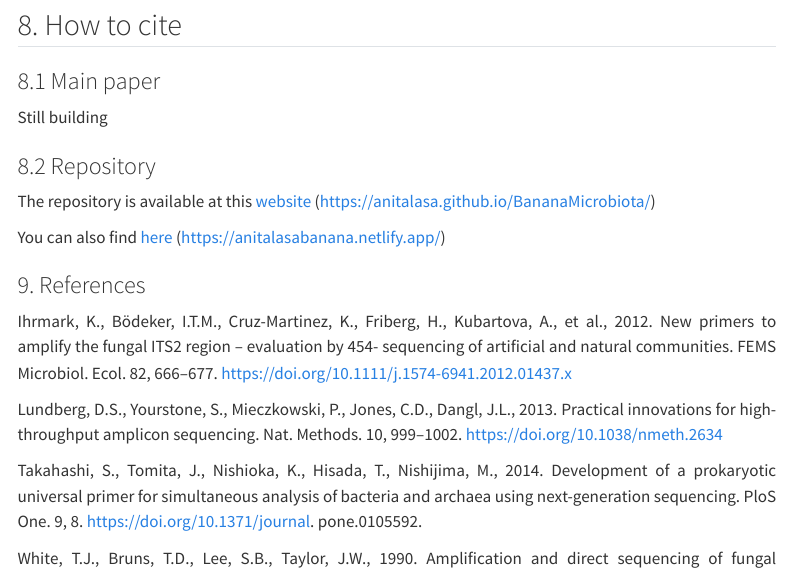
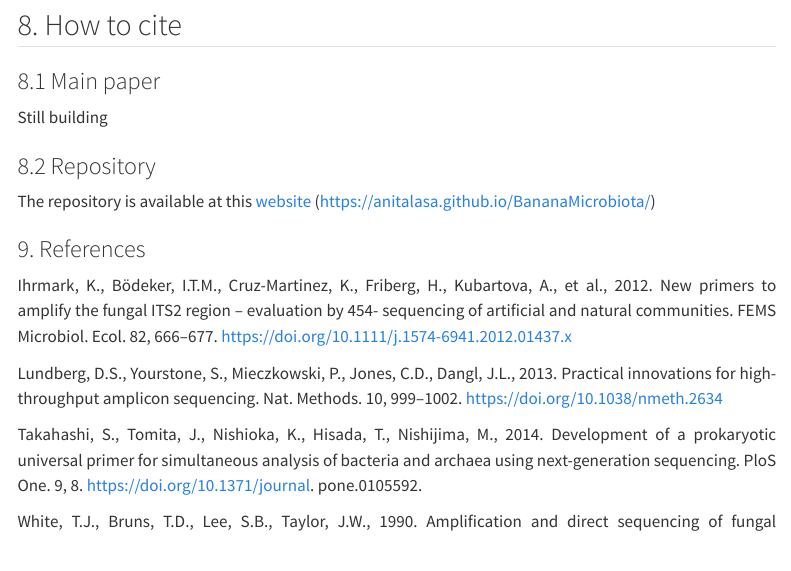
Before and after one commit to anitalasa/BananaMicrobiota, a Quarto document (index.qmd): the page in a window 1100 px wide, from 4450 px down. Rendered offline with R 4.5, knitr and Pandoc in place of Quarto, with nearby package versions; menus at the side of the page are left out.

Commit message:
removing netlify link

```diff
--- a/index.qmd
+++ b/index.qmd
@@ -145,8 +145,6 @@ Still building
 
 The repository is available at this [website](https://anitalasa.github.io/BananaMicrobiota/ "Click to the repository") (https://anitalasa.github.io/BananaMicrobiota/)
 
-You can also find [here](https://anitalasabanana.netlify.app "Click to the repository") (https://anitalasabanana.netlify.app/)
-
 ### 9. References
 
 Ihrmark, K., Bödeker, I.T.M., Cruz-Martinez, K., Friberg, H., Kubartova, A., et al., 2012. New primers to amplify the fungal ITS2 region – evaluation by 454- sequencing of artificial and natural communities. FEMS Microbiol. Ecol. 82, 666–677. https://doi.org/10.1111/j.1574-6941.2012.01437.x
```
Also changed, not shown: index.qmd (2 more changed lines).
